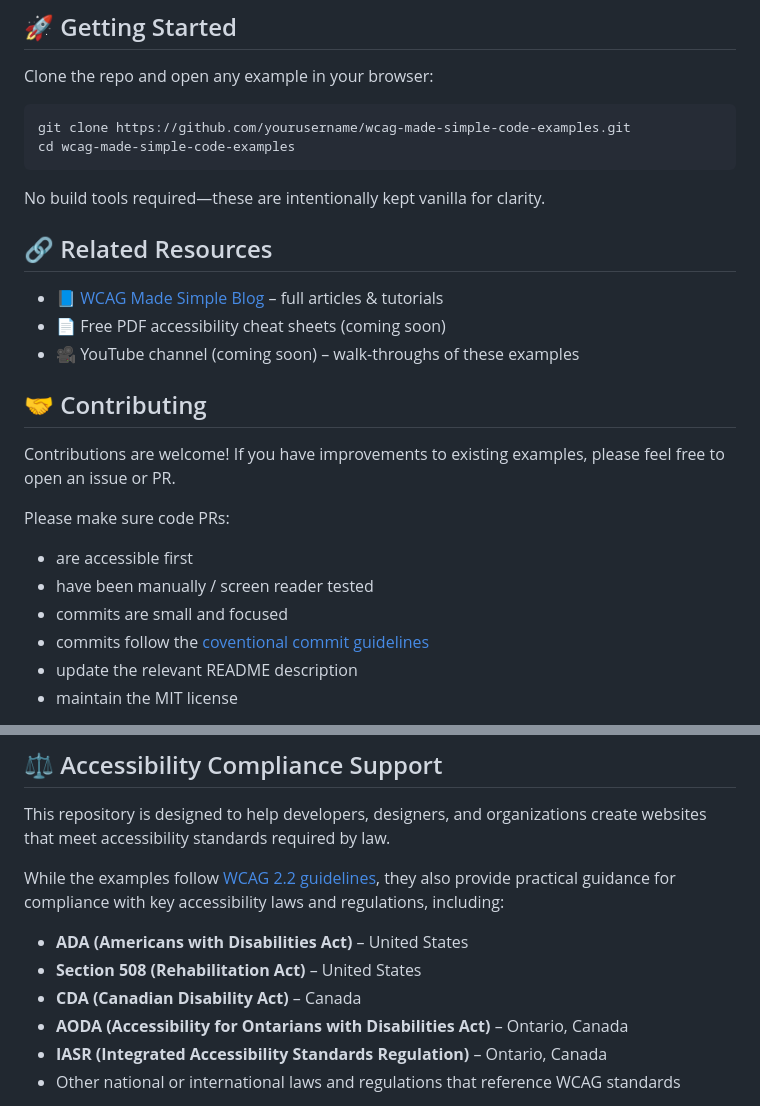
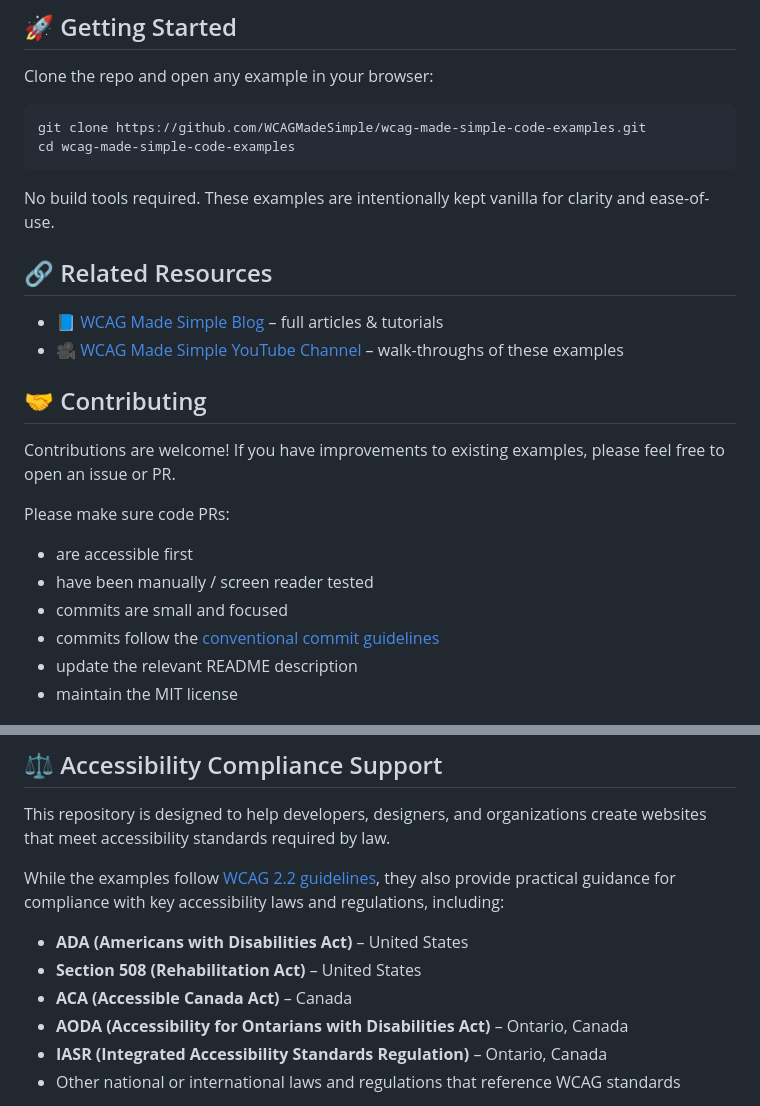
Before and after one commit to WCAGMadeSimple/wcag-made-simple-code-examples, a Markdown page: README.md, 2 parts joined by grey strips. GitHub-like rendering.

Commit message:
docs(repo README): various copy updates
- Updated `git clone` example to use proper repo name in URL
- Added link to YouTube channel
- Fixed reference regarding Canada's Federal accessibility act
  - Was incorrectly listed as `CDA (Canadian Disability Act)`
  - Updated to `ACA (Accessible Canada Act)`

````diff
--- a/README.md
+++ b/README.md
@@ -31,16 +31,16 @@ Inside each folder, you’ll typically find:
 Clone the repo and open any example in your browser:
 
 ```bash
-git clone https://github.com/yourusername/wcag-made-simple-code-examples.git
+git clone https://github.com/WCAGMadeSimple/wcag-made-simple-code-examples.git
 cd wcag-made-simple-code-examples
 ```
-No build tools required—these are intentionally kept vanilla for clarity.
+
+No build tools required. These examples are intentionally kept vanilla for clarity and ease-of-use.
 
 ## 🔗 Related Resources
 
 - 📘 [WCAG Made Simple Blog](https://wcagmadesimple.com) – full articles & tutorials
-- 📄 Free PDF accessibility cheat sheets (coming soon)
-- 🎥 YouTube channel (coming soon) – walk-throughs of these examples
+- 🎥 [WCAG Made Simple YouTube Channel](https://www.youtube.com/@WCAGMadeSimple) – walk-throughs of these examples
 
 ## 🤝 Contributing
 
@@ -50,7 +50,7 @@ Please make sure code PRs:
 - are accessible first
 - have been manually / screen reader tested
 - commits are small and focused
-- commits follow the [coventional commit guidelines](https://www.conventionalcommits.org/en/v1.0.0/)
+- commits follow the [conventional commit guidelines](https://www.conventionalcommits.org/en/v1.0.0/)
 - update the relevant README description
 - maintain the MIT license
 
@@ -68,10 +68,9 @@ This repository is designed to help developers, designers, and organizations cre
 
 While the examples follow [WCAG 2.2 guidelines](https://www.w3.org/WAI/standards-guidelines/wcag/), they also provide practical guidance for compliance with key accessibility laws and regulations, including:
 
-
 - **ADA (Americans with Disabilities Act)** – United States
 - **Section 508 (Rehabilitation Act)** – United States
-- **CDA (Canadian Disability Act)** – Canada
+- **ACA (Accessible Canada Act)** – Canada
 - **AODA (Accessibility for Ontarians with Disabilities Act)** – Ontario, Canada
 - **IASR (Integrated Accessibility Standards Regulation)** – Ontario, Canada
 - Other national or international laws and regulations that reference WCAG standards
````
Also changed, not shown: other parts of README.md (+1 -1 lines).
